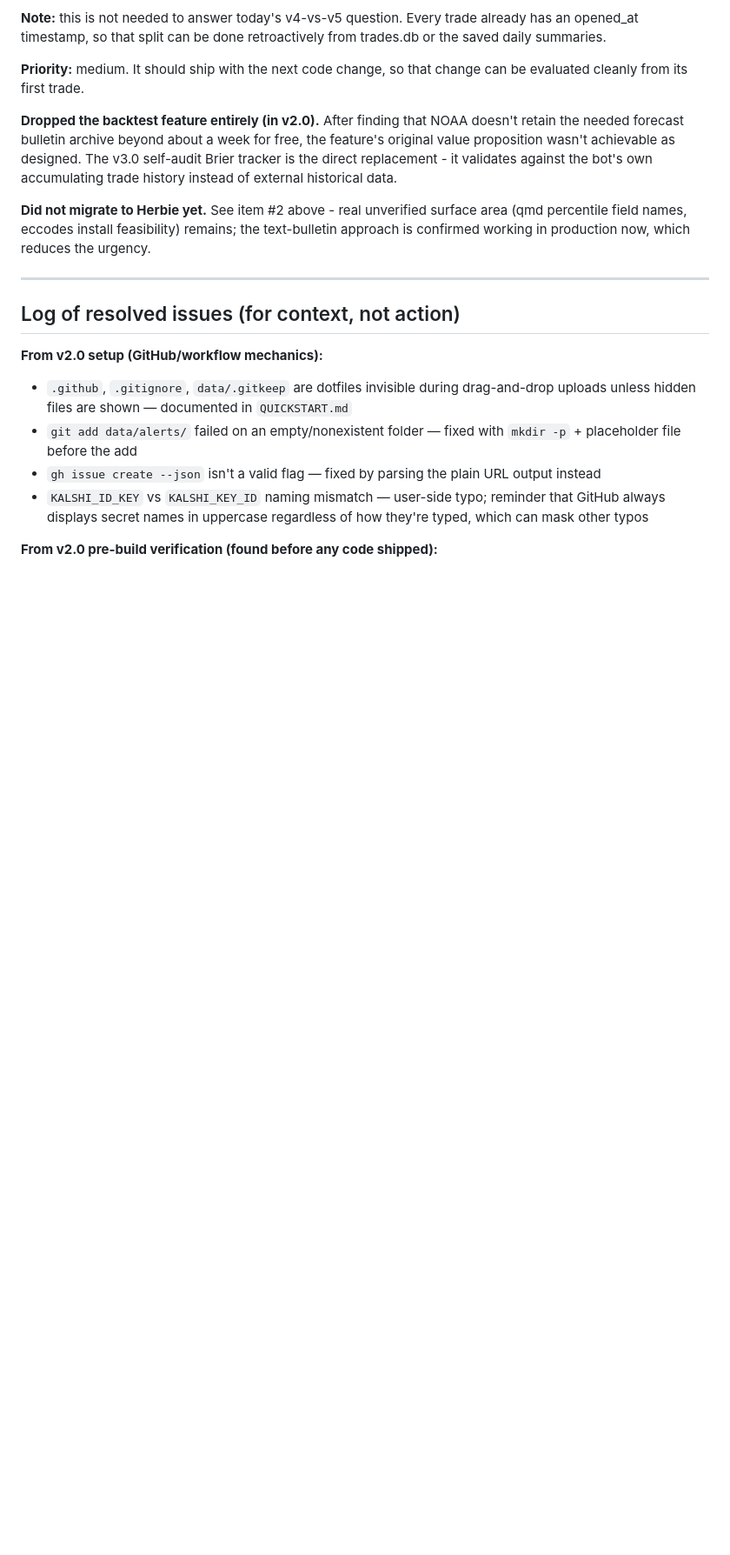
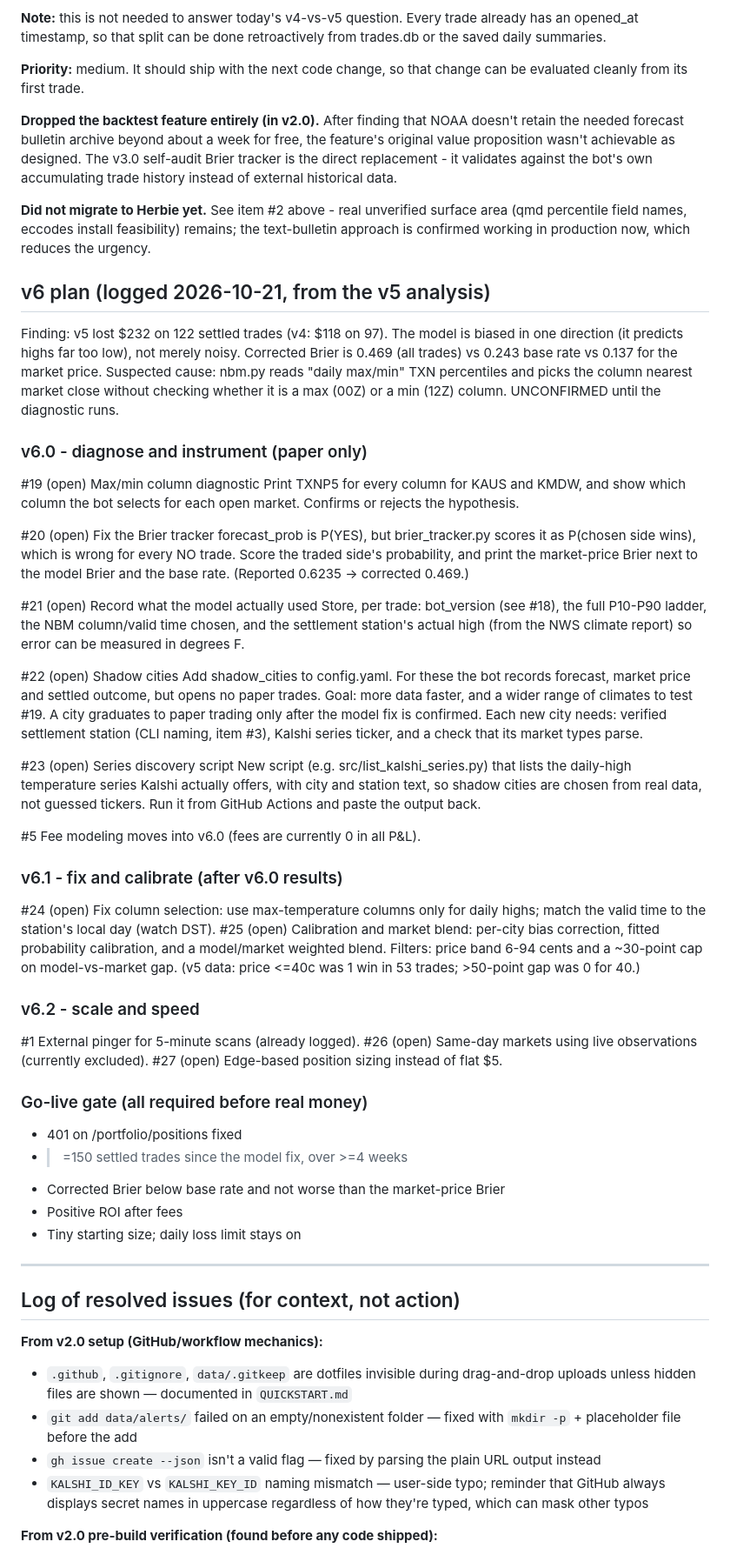
Before and after one commit to vexedvoyager/weather4, a Markdown page: IMPROVEMENTS.md, the part around the change. Shown at 87% size. GitHub-like rendering; blank space fills up the shorter version.

```diff
--- a/IMPROVEMENTS.md
+++ b/IMPROVEMENTS.md
@@ -584,6 +584,70 @@ surface area (qmd percentile field names, eccodes install feasibility)
 remains; the text-bulletin approach is confirmed working in production
 now, which reduces the urgency.
 
+
+## v6 plan (logged 2026-10-21, from the v5 analysis)
+
+Finding: v5 lost $232 on 122 settled trades (v4: $118 on 97). The model is
+biased in one direction (it predicts highs far too low), not merely noisy.
+Corrected Brier is 0.469 (all trades) vs 0.243 base rate vs 0.137 for the
+market price. Suspected cause: nbm.py reads "daily max/min" TXN percentiles
+and picks the column nearest market close without checking whether it is a
+max (00Z) or a min (12Z) column. UNCONFIRMED until the diagnostic runs.
+
+### v6.0 - diagnose and instrument (paper only)
+
+#19 (open) Max/min column diagnostic
+    Print TXNP5 for every column for KAUS and KMDW, and show which column
+    the bot selects for each open market. Confirms or rejects the hypothesis.
+
+#20 (open) Fix the Brier tracker
+    forecast_prob is P(YES), but brier_tracker.py scores it as P(chosen
+    side wins), which is wrong for every NO trade. Score the traded side's
+    probability, and print the market-price Brier next to the model Brier
+    and the base rate. (Reported 0.6235 -> corrected 0.469.)
+
+#21 (open) Record what the model actually used
+    Store, per trade: bot_version (see #18), the full P10-P90 ladder, the
+    NBM column/valid time chosen, and the settlement station's actual high
+    (from the NWS climate report) so error can be measured in degrees F.
+
+#22 (open) Shadow cities
+    Add shadow_cities to config.yaml. For these the bot records forecast,
+    market price and settled outcome, but opens no paper trades. Goal: more
+    data faster, and a wider range of climates to test #19. A city graduates
+    to paper trading only after the model fix is confirmed.
+    Each new city needs: verified settlement station (CLI naming, item #3),
+    Kalshi series ticker, and a check that its market types parse.
+
+#23 (open) Series discovery script
+    New script (e.g. src/list_kalshi_series.py) that lists the daily-high
+    temperature series Kalshi actually offers, with city and station text,
+    so shadow cities are chosen from real data, not guessed tickers.
+    Run it from GitHub Actions and paste the output back.
+
+#5  Fee modeling moves into v6.0 (fees are currently 0 in all P&L).
+
+### v6.1 - fix and calibrate (after v6.0 results)
+
+#24 (open) Fix column selection: use max-temperature columns only for daily
+    highs; match the valid time to the station's local day (watch DST).
+#25 (open) Calibration and market blend: per-city bias correction, fitted
+    probability calibration, and a model/market weighted blend. Filters:
+    price band 6-94 cents and a ~30-point cap on model-vs-market gap.
+    (v5 data: price <=40c was 1 win in 53 trades; >50-point gap was 0 for 40.)
+
+### v6.2 - scale and speed
+
+#1  External pinger for 5-minute scans (already logged).
+#26 (open) Same-day markets using live observations (currently excluded).
+#27 (open) Edge-based position sizing instead of flat $5.
+
+### Go-live gate (all required before real money)
+- 401 on /portfolio/positions fixed
+- >=150 settled trades since the model fix, over >=4 weeks
+- Corrected Brier below base rate and not worse than the market-price Brier
+- Positive ROI after fees
+- Tiny starting size; daily loss limit stays on
 ---
 
 ## Log of resolved issues (for context, not action)
```
